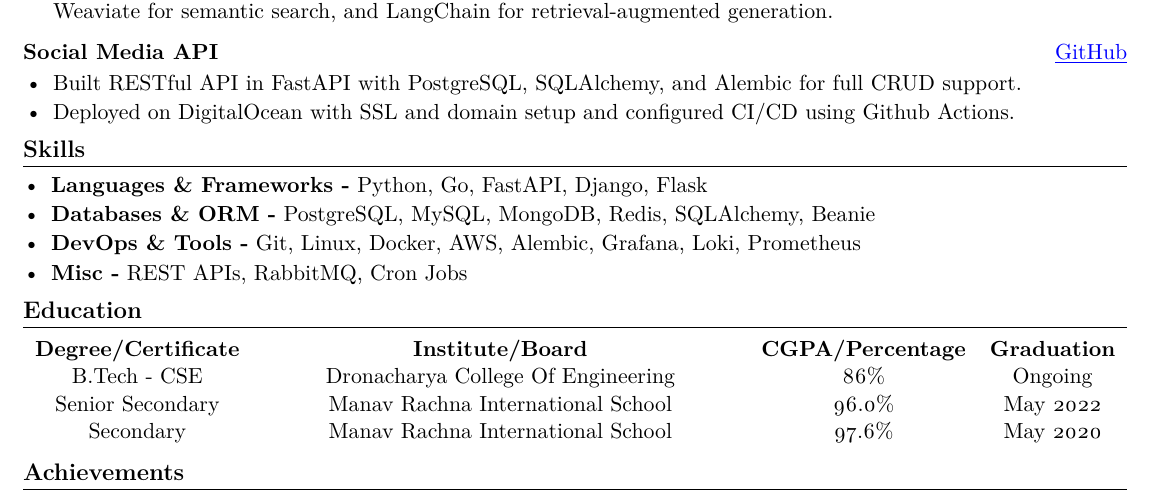
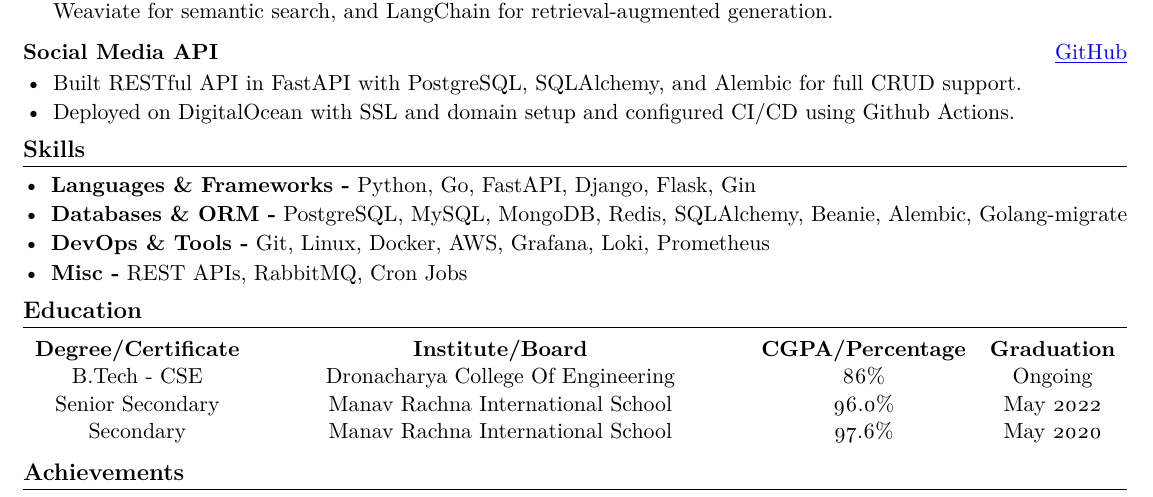
Before and after one commit to kanakOS01/kanakOS01, a LaTeX CV (resume/resume.tex): part of the page, cut so that both start at the same text. Compiled offline with pdfLaTeX.

Commit message:
feat: update resume

```diff
--- a/resume/resume.tex
+++ b/resume/resume.tex
@@ -98,9 +98,9 @@
 \section*{Skills}
 \vspace{-2mm}
 \begin{itemize}[left=0pt,itemsep=1pt,topsep=0pt,parsep=0pt]
-    \item \textbf{Languages \& Frameworks -} Python, Go, FastAPI, Django, Flask
-    \item \textbf{Databases \& ORM -} PostgreSQL, MySQL, MongoDB, Redis, SQLAlchemy, Beanie
-    \item \textbf{DevOps \& Tools -} Git, Linux, Docker, AWS, Alembic, Grafana, Loki, Prometheus
+    \item \textbf{Languages \& Frameworks -} Python, Go, FastAPI, Django, Flask, Gin
+    \item \textbf{Databases \& ORM -} PostgreSQL, MySQL, MongoDB, Redis, SQLAlchemy, Beanie, Alembic, Golang-migrate
+    \item \textbf{DevOps \& Tools -} Git, Linux, Docker, AWS, Grafana, Loki, Prometheus
     \item \textbf{Misc -} REST APIs, RabbitMQ, Cron Jobs
 \end{itemize}
 \vspace{-5mm}
```
